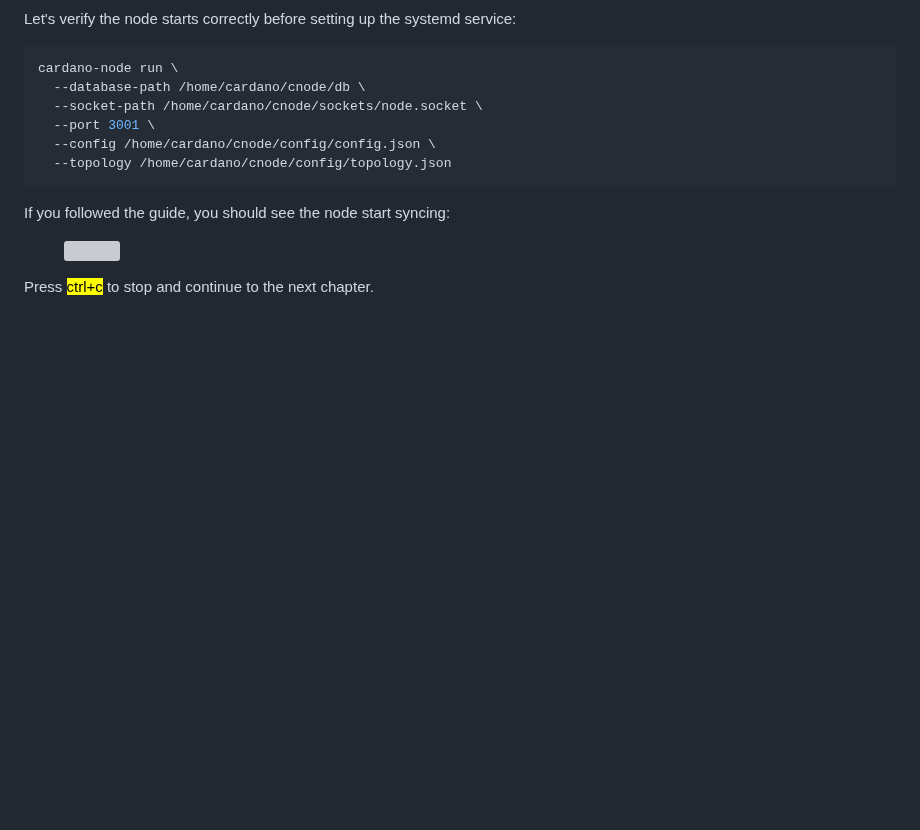
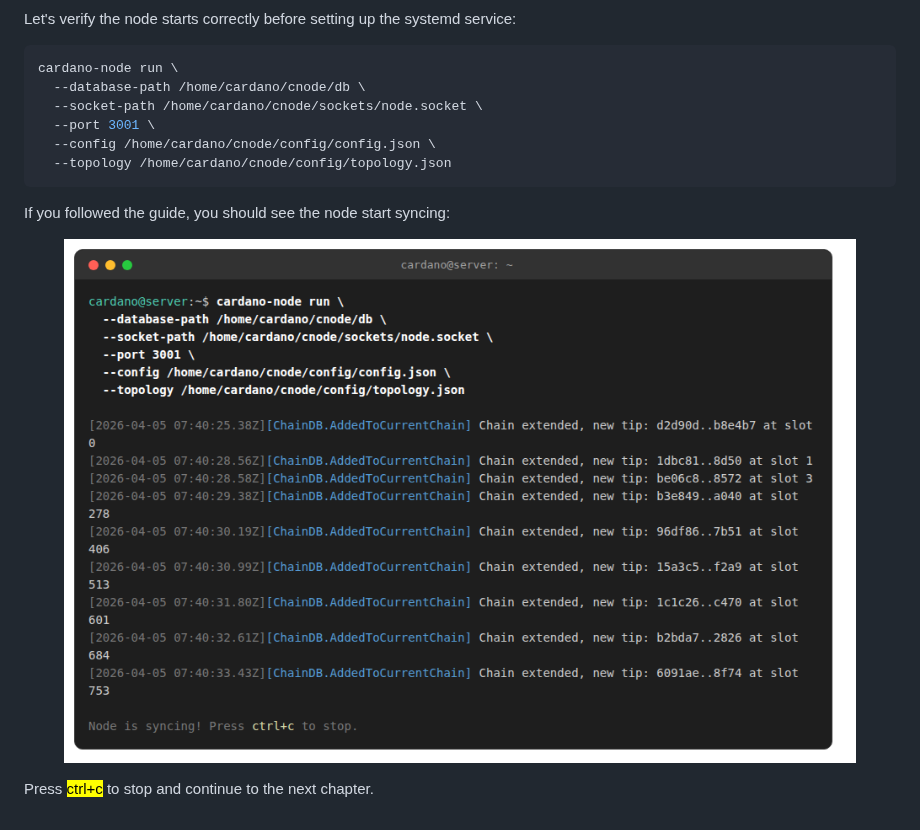
Before and after one commit to stakepool247/gitbook-stakepool-installation-guide, a Markdown page: cardano-relay-configuration/cardano-node-configuration.md, the part around the change. Drawn GitHub-style; pictures changed too: .gitbook/assets/terminal-node-sync.png (added); blank space fills up the shorter version; grey boxes are pictures that could not be loaded.

Commit message:
Replace relay config screenshot with real node sync output
Captured actual cardano-node 10.6.2 Chain extended output from
Ubuntu 24.04 VM syncing mainnet from genesis.

Co-Authored-By: Claude Opus 4.6 (1M context) <noreply@anthropic.com>

```diff
--- a/cardano-relay-configuration/cardano-node-configuration.md
+++ b/cardano-relay-configuration/cardano-node-configuration.md
@@ -67,6 +67,6 @@ cardano-node run \
 
 If you followed the guide, you should see the node start syncing:
 
-<figure><img src="../.gitbook/assets/CleanShot 2023-05-15 at 19.33.13@2x.jpg" alt=""><figcaption></figcaption></figure>
+<figure><img src="../.gitbook/assets/terminal-node-sync.png" alt="cardano-node syncing from genesis"><figcaption></figcaption></figure>
 
 Press <mark style="color:blue;">ctrl+c</mark> to stop and continue to the next chapter.
```
